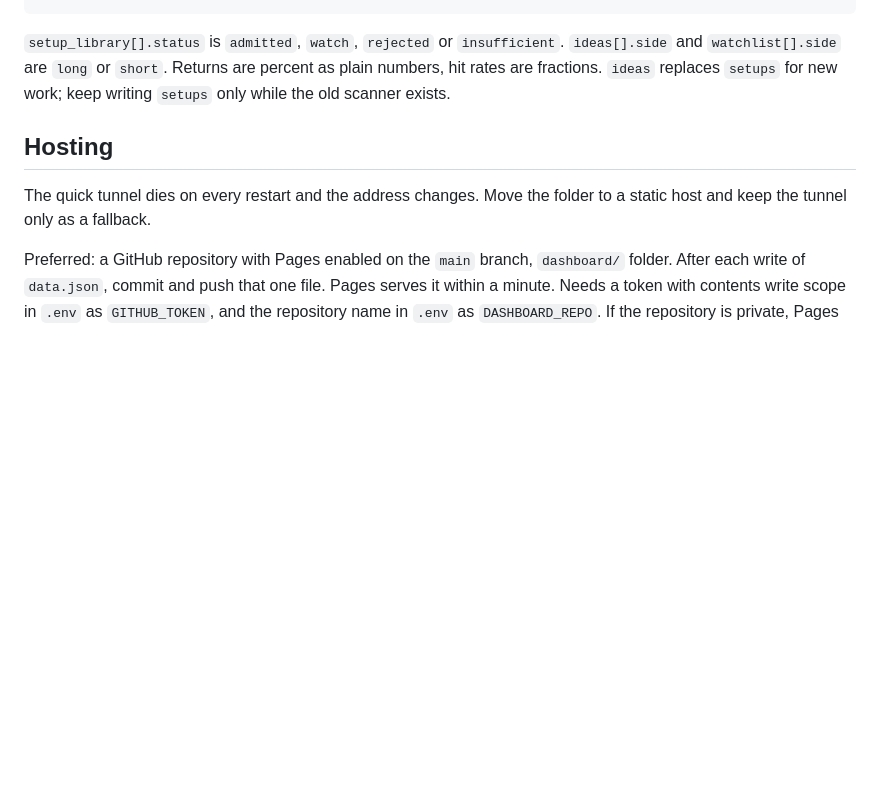
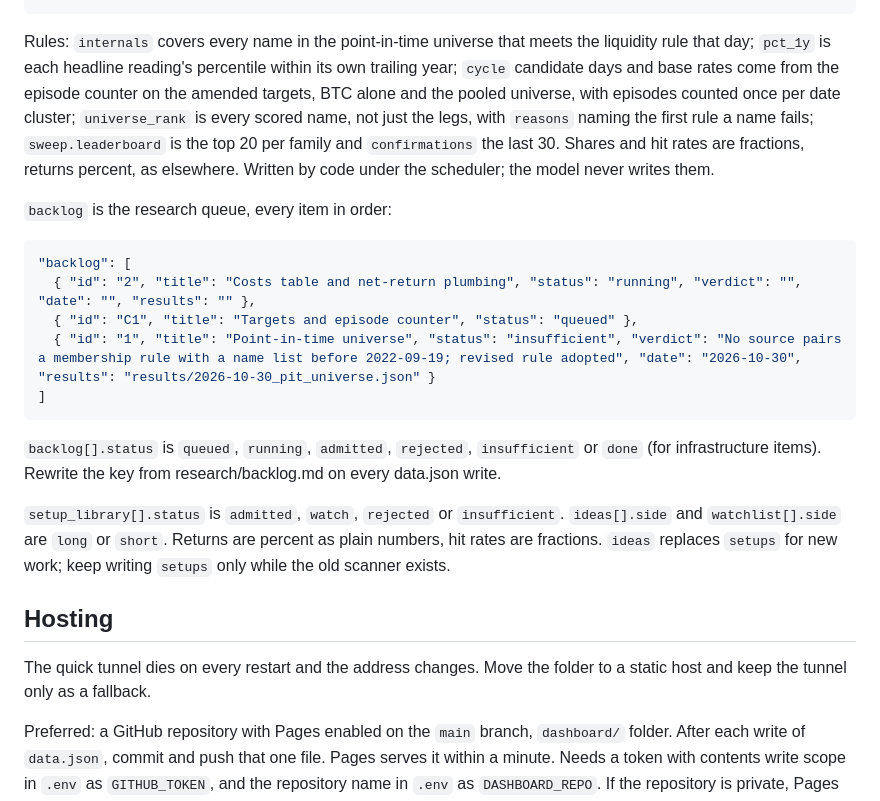
Before and after one commit to luke815/Hermes-Research, a Markdown page: research/DASHBOARD_SPEC.md, the part around one of its changes. Rendered like a GitHub page; blank space fills up the shorter version.

Commit message:
dashboard spec version 3

````diff
--- a/research/DASHBOARD_SPEC.md
+++ b/research/DASHBOARD_SPEC.md
@@ -105,3 +164,17 @@ The page renders four more keys, all optional, all with empty states. Write them
+Rules: `internals` covers every name in the point-in-time universe that meets the liquidity rule that day; `pct_1y` is each headline reading's percentile within its own trailing year; `cycle` candidate days and base rates come from the episode counter on the amended targets, BTC alone and the pooled universe, with episodes counted once per date cluster; `universe_rank` is every scored name, not just the legs, with `reasons` naming the first rule a name fails; `sweep.leaderboard` is the top 20 per family and `confirmations` the last 30. Shares and hit rates are fractions, returns percent, as elsewhere. Written by code under the scheduler; the model never writes them.
+
+`backlog` is the research queue, every item in order:
+
+```json
+"backlog": [
+  { "id": "2", "title": "Costs table and net-return plumbing", "status": "running", "verdict": "", "date": "", "results": "" },
+  { "id": "C1", "title": "Targets and episode counter", "status": "queued" },
+  { "id": "1", "title": "Point-in-time universe", "status": "insufficient", "verdict": "No source pairs a membership rule with a name list before 2022-09-19; revised rule adopted", "date": "2026-10-30", "results": "results/2026-10-30_pit_universe.json" }
+]
+```
+
+`backlog[].status` is `queued`, `running`, `admitted`, `rejected`, `insufficient` or `done` (for infrastructure items). Rewrite the key from research/backlog.md on every data.json write.
+
 `setup_library[].status` is `admitted`, `watch`, `rejected` or `insufficient`. `ideas[].side` and `watchlist[].side` are `long` or `short`. Returns are percent as plain numbers, hit rates are fractions. `ideas` replaces `setups` for new work; keep writing `setups` only while the old scanner exists.
 
 ## Hosting
````
Also changed, not shown: other parts of research/DASHBOARD_SPEC.md (+59 -0 lines).
